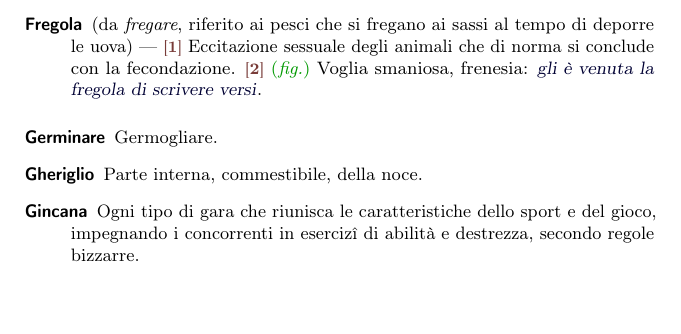
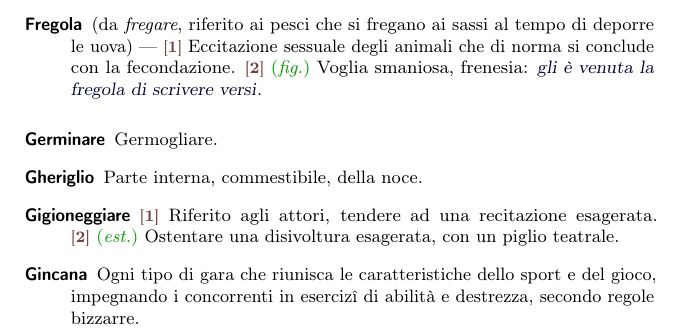
Before and after one commit to pdigiglio/dizionario, a LaTeX document (main.tex, which reads listeParole/G.tex): part of page 6 of 13, cut so that both start at the same text, the shorter picture padded with empty space. Compiled offline with pdfLaTeX.

Commit message:
add 'gigioneggiare'

```diff
--- a/listeParole/G.tex
+++ b/listeParole/G.tex
@@ -30,3 +30,8 @@
     name        = {Gheriglio},% 2016-06-07
     description = {Parte interna, commestibile, della noce}%
 }
+
+\newglossaryentry{gigioneggiare}{% 13
+    name        = {Gigioneggiare},% 2016-09-16
+    description = {\switch{1}~Riferito agli attori, tendere ad una recitazione esagerata. \switch{2}~\est~Ostentare una disivoltura esagerata, con un piglio teatrale}%
+}
```
